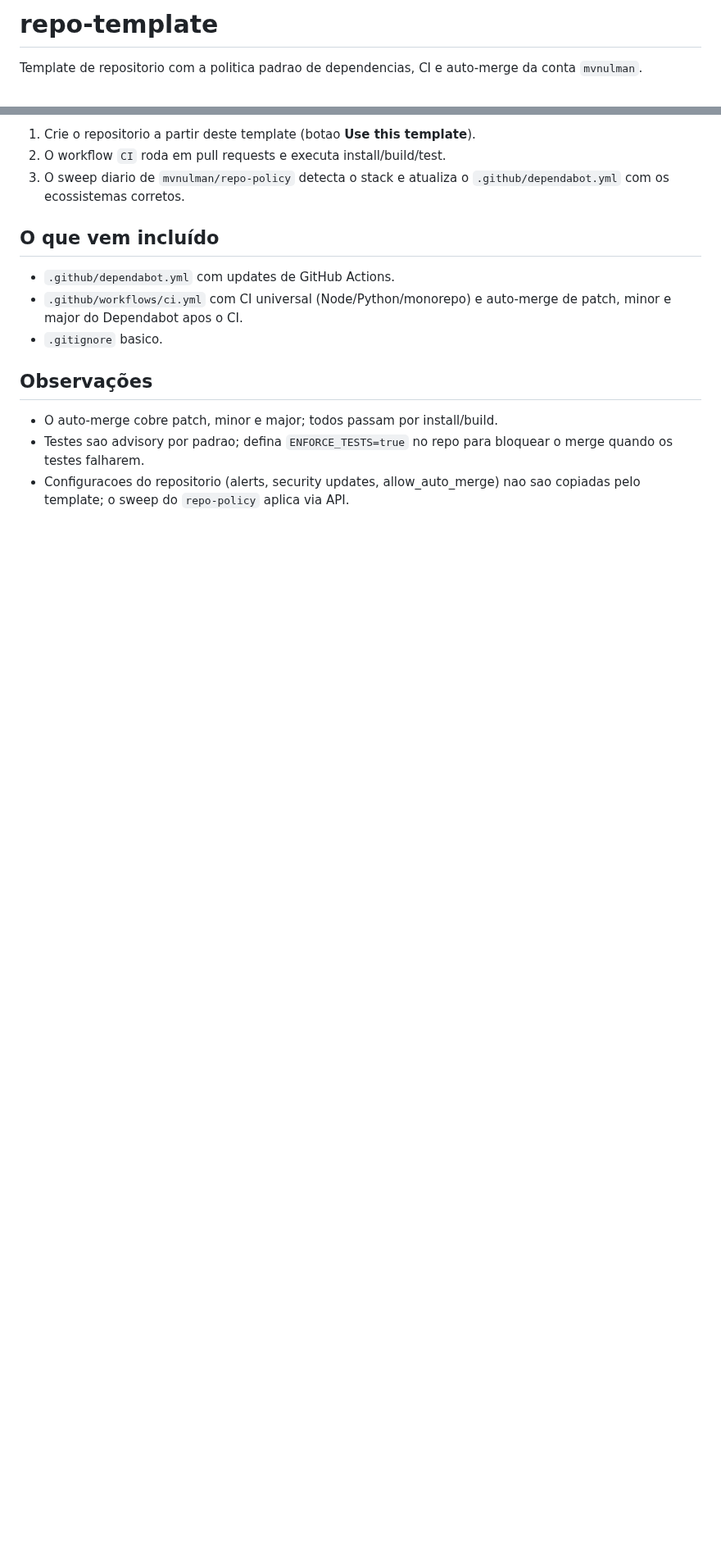
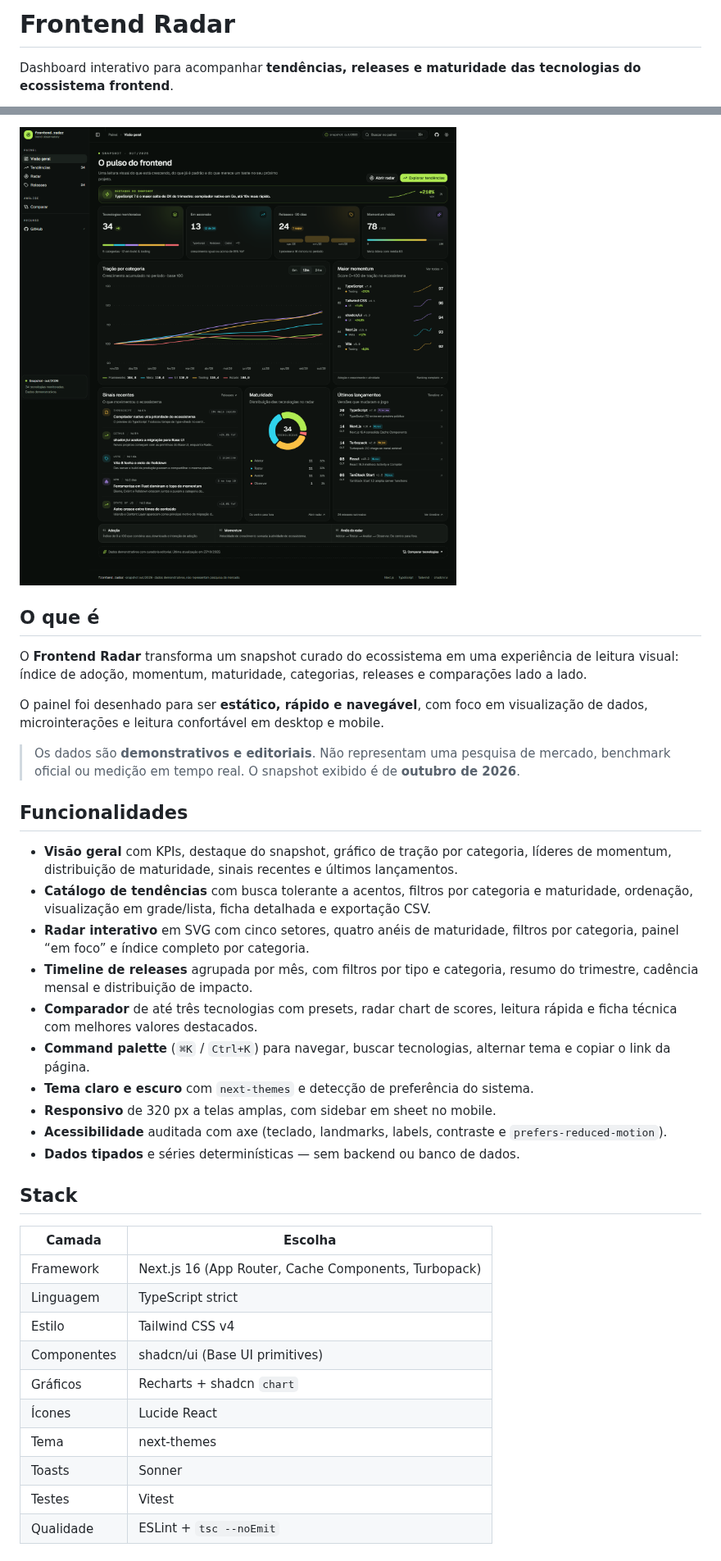
Before and after one commit to mvnulman/frontend-dashboard, a Markdown page: README.md, 2 parts joined by grey strips. Shown at 82% size. Drawn GitHub-style; pictures changed too: docs/preview.png (added); blank space fills up the shorter version.

Commit message:
docs: document features, stack, scripts and data model

```diff
--- a/README.md
+++ b/README.md
@@ -1,5 +1,4 @@
-# repo-template
+# Frontend Radar
 
-Template de repositorio com a politica padrao de dependencias, CI e auto-merge
-da conta `mvnulman`.
+Dashboard interativo para acompanhar **tendências, releases e maturidade das tecnologias do ecossistema frontend**.
 
@@ -7,20 +10,39 @@ da conta `mvnulman`.
 
-1. Crie o repositorio a partir deste template (botao **Use this template**).
-2. O workflow `CI` roda em pull requests e executa install/build/test.
-3. O sweep diario de `mvnulman/repo-policy` detecta o stack e atualiza o
-   `.github/dependabot.yml` com os ecossistemas corretos.
+![Preview do Frontend Radar](docs/preview.png)
 
-## O que vem incluído
+## O que é
 
-- `.github/dependabot.yml` com updates de GitHub Actions.
-- `.github/workflows/ci.yml` com CI universal (Node/Python/monorepo) e
-  auto-merge de patch, minor e major do Dependabot apos o CI.
-- `.gitignore` basico.
+O **Frontend Radar** transforma um snapshot curado do ecossistema em uma experiência de leitura visual: índice de adoção, momentum, maturidade, categorias, releases e comparações lado a lado.
 
-## Observações
+O painel foi desenhado para ser **estático, rápido e navegável**, com foco em visualização de dados, microinterações e leitura confortável em desktop e mobile.
 
-- O auto-merge cobre patch, minor e major; todos passam por install/build.
-- Testes sao advisory por padrao; defina `ENFORCE_TESTS=true` no repo para
-  bloquear o merge quando os testes falharem.
-- Configuracoes do repositorio (alerts, security updates, allow_auto_merge) nao
-  sao copiadas pelo template; o sweep do `repo-policy` aplica via API.
+> Os dados são **demonstrativos e editoriais**. Não representam uma pesquisa de mercado, benchmark oficial ou medição em tempo real. O snapshot exibido é de **outubro de 2026**.
+
+## Funcionalidades
+
+- **Visão geral** com KPIs, destaque do snapshot, gráfico de tração por categoria, líderes de momentum, distribuição de maturidade, sinais recentes e últimos lançamentos.
+- **Catálogo de tendências** com busca tolerante a acentos, filtros por categoria e maturidade, ordenação, visualização em grade/lista, ficha detalhada e exportação CSV.
+- **Radar interativo** em SVG com cinco setores, quatro anéis de maturidade, filtros por categoria, painel “em foco” e índice completo por categoria.
+- **Timeline de releases** agrupada por mês, com filtros por tipo e categoria, resumo do trimestre, cadência mensal e distribuição de impacto.
+- **Comparador** de até três tecnologias com presets, radar chart de scores, leitura rápida e ficha técnica com melhores valores destacados.
+- **Command palette** (`⌘K` / `Ctrl+K`) para navegar, buscar tecnologias, alternar tema e copiar o link da página.
+- **Tema claro e escuro** com `next-themes` e detecção de preferência do sistema.
+- **Responsivo** de 320 px a telas amplas, com sidebar em sheet no mobile.
+- **Acessibilidade** auditada com axe (teclado, landmarks, labels, contraste e `prefers-reduced-motion`).
+- **Dados tipados** e séries determinísticas — sem backend ou banco de dados.
+
+## Stack
+
+| Camada | Escolha |
+| --- | --- |
+| Framework | Next.js 16 (App Router, Cache Components, Turbopack) |
+| Linguagem | TypeScript strict |
+| Estilo | Tailwind CSS v4 |
+| Componentes | shadcn/ui (Base UI primitives) |
+| Gráficos | Recharts + shadcn `chart` |
+| Ícones | Lucide React |
+| Tema | next-themes |
+| Toasts | Sonner |
+| Testes | Vitest |
+| Qualidade | ESLint + `tsc --noEmit` |
+
```
Also changed, not shown: other parts of README.md (+93 -1 lines).
